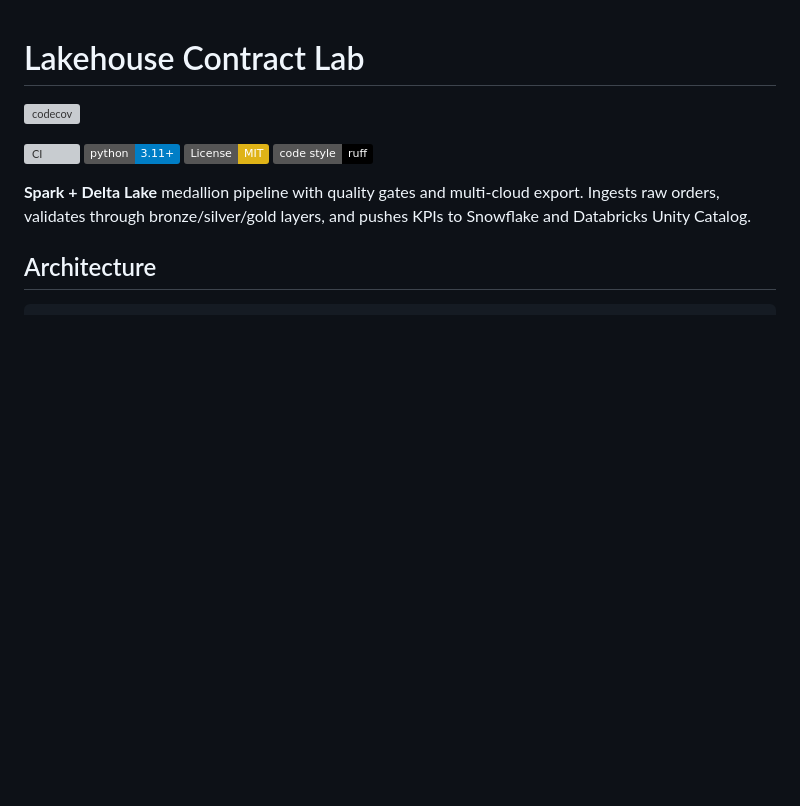
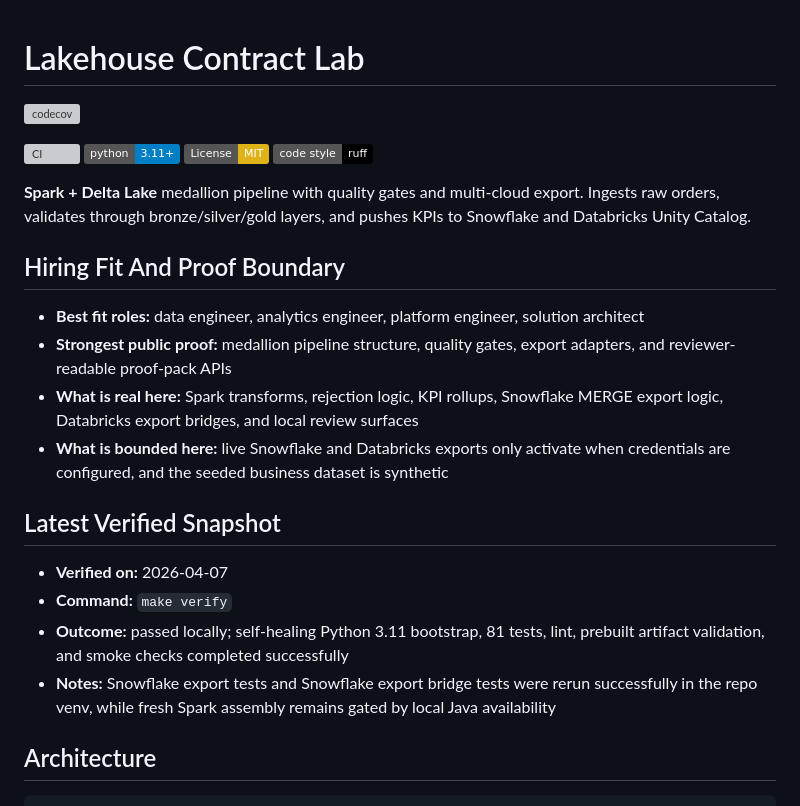
Before and after one commit to KIM3310/lakehouse-contract-lab, a Markdown page: README.md, the part around the change. Rendered like a GitHub page; badges without logos; blank space fills up the shorter version; grey boxes are pictures that could not be loaded.

Commit message:
Document Snowflake proof boundaries more clearly

```diff
--- a/README.md
+++ b/README.md
@@ -7,6 +7,20 @@
 [![Code style: ruff](https://img.shields.io/badge/code%20style-ruff-000000.svg)](https://github.com/astral-sh/ruff)
 
 **Spark + Delta Lake** medallion pipeline with quality gates and multi-cloud export. Ingests raw orders, validates through bronze/silver/gold layers, and pushes KPIs to Snowflake and Databricks Unity Catalog.
+
+## Hiring Fit And Proof Boundary
+
+- **Best fit roles:** data engineer, analytics engineer, platform engineer, solution architect
+- **Strongest public proof:** medallion pipeline structure, quality gates, export adapters, and reviewer-readable proof-pack APIs
+- **What is real here:** Spark transforms, rejection logic, KPI rollups, Snowflake MERGE export logic, Databricks export bridges, and local review surfaces
+- **What is bounded here:** live Snowflake and Databricks exports only activate when credentials are configured, and the seeded business dataset is synthetic
+
+## Latest Verified Snapshot
+
+- **Verified on:** 2026-04-07
+- **Command:** `make verify`
+- **Outcome:** passed locally; self-healing Python 3.11 bootstrap, 81 tests, lint, prebuilt artifact validation, and smoke checks completed successfully
+- **Notes:** Snowflake export tests and Snowflake export bridge tests were rerun successfully in the repo venv, while fresh Spark assembly remains gated by local Java availability
 
 ## Architecture
 
```
